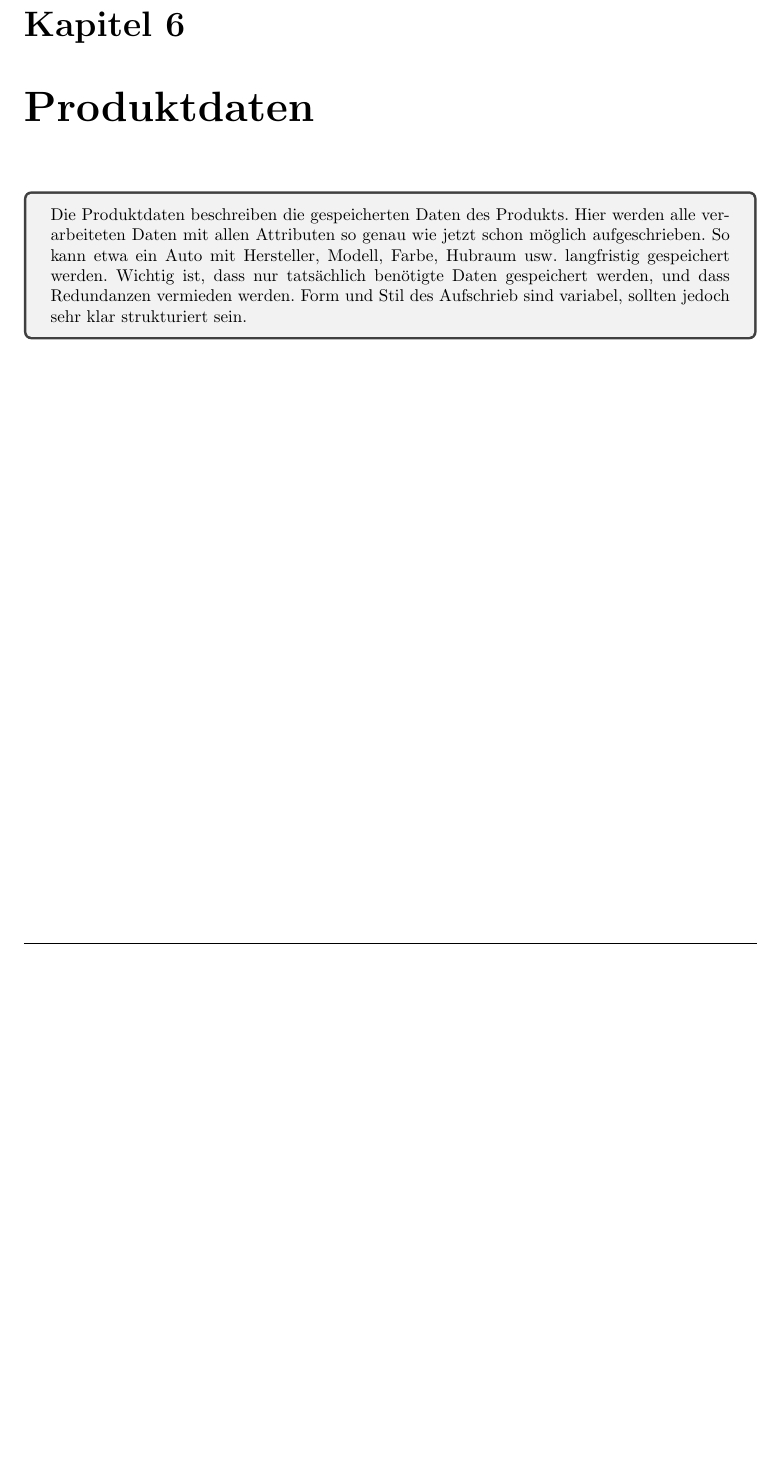
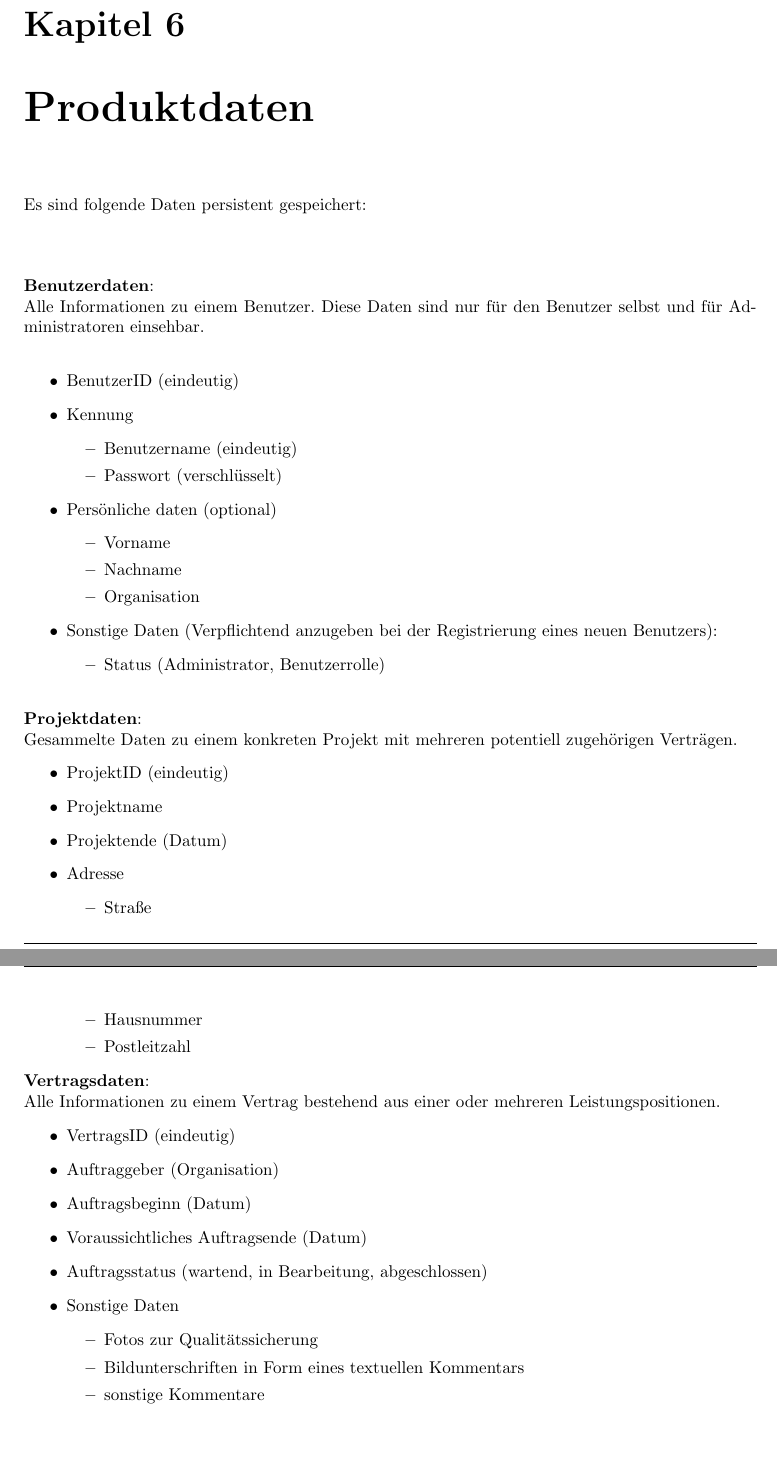
Before and after one commit to atakan-kara99/SmartBuildingSolutions, a LaTeX document (Pflichtenheft/pflichtenheft.tex, which reads Pflichtenheft/kapitel/produktdaten.tex): part of page 12 of 15 before the commit and two parts of pages 12 and 13 of 16 after it, the two joined at a grey line, cut so that both start at the same text, the shorter picture padded with empty space. Compiled offline with pdfLaTeX.

Commit message:
Upload chapter 6

```diff
--- a/Pflichtenheft/kapitel/produktdaten.tex
+++ b/Pflichtenheft/kapitel/produktdaten.tex
@@ -1,7 +1,48 @@
-\begin{tcolorbox}
-Die Produktdaten beschreiben die gespeicherten Daten des Produkts.
-Hier werden alle verarbeiteten Daten mit allen Attributen so genau wie jetzt schon möglich aufgeschrieben.
-So kann etwa ein Auto mit Hersteller, Modell, Farbe, Hubraum usw. langfristig gespeichert werden.
-Wichtig ist, dass nur tatsächlich benötigte Daten gespeichert werden, und dass Redundanzen vermieden werden.
-Form und Stil des Aufschrieb sind variabel, sollten jedoch sehr klar strukturiert sein.
-\end{tcolorbox}
+Es sind folgende Daten persistent gespeichert:\\\\\\
+\linebreak
+\textbf{Benutzerdaten}: \\ Alle Informationen zu einem Benutzer.  Diese Daten sind nur f\"ur den Benutzer selbst und f\"ur Administratoren einsehbar.\\
+\begin{itemize}
+\item BenutzerID (eindeutig)
+\item Kennung
+	\begin{itemize}
+	\item Benutzername (eindeutig)
+	\item Passwort (verschl\"usselt)
+  	\end{itemize}
+\item Pers\"onliche daten (optional)
+  		\begin{itemize}
+	\item Vorname
+	\item Nachname
+	\item Organisation
+\end{itemize}
+\item Sonstige Daten (Verpflichtend anzugeben bei der Registrierung eines neuen Benutzers):
+\begin{itemize}
+	\item Status (Administrator,  Benutzerrolle)\\
+	\end{itemize}
+\end{itemize}
+\textbf{Projektdaten}:\\
+Gesammelte Daten zu einem konkreten Projekt mit mehreren potentiell zugeh\"origen Vertr\"agen.
+ \begin{itemize}
+\item ProjektID (eindeutig)
+\item Projektname
+\item Projektende (Datum)
+\item Adresse
+	\begin{itemize}
+	\item Straße
+	\item Hausnummer
+	\item Postleitzahl
+	\end{itemize}
+\end{itemize}
+\textbf{Vertragsdaten}: \\ Alle Informationen zu einem Vertrag bestehend aus einer oder mehreren Leistungspositionen.
+ \begin{itemize}
+\item VertragsID (eindeutig)
+\item Auftraggeber (Organisation)
+\item Auftragsbeginn (Datum)
+\item Voraussichtliches Auftragsende (Datum)
+\item Auftragsstatus  (wartend,  in Bearbeitung,  abgeschlossen)
+\item Sonstige Daten
+	 \begin{itemize}
+ 	\item Fotos zur Qualit\"atssicherung
+ 	\item Bildunterschriften in Form eines textuellen Kommentars
+ 	\item sonstige Kommentare
+ 	\end{itemize}
+\end{itemize}
```
